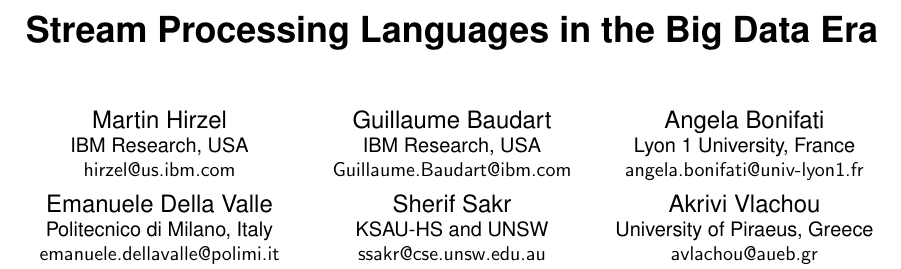
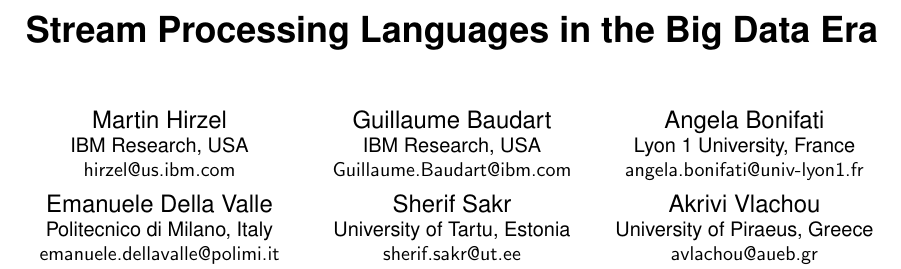
Before and after one commit to sakrsherif/StreamingLanguages-Paper, a LaTeX paper (main.tex): part of page 1 of 12, cut so that both start at the same text. Compiled offline with pdfLaTeX.

Commit message:
Affiliation Change

```diff
--- a/main.tex
+++ b/main.tex
@@ -57,8 +57,8 @@
   \emailn{emanuele.dellavalle@polimi.it}
 \alignauthor
 Sherif Sakr\\
-  \affaddr{KSAU-HS and UNSW}
-  \emailn{ssakr@cse.unsw.edu.au}
+  \affaddr{University of Tartu, Estonia}
+  \emailn{sherif.sakr@ut.ee}
 \alignauthor
 Akrivi Vlachou\\
   \affaddr{University of Piraeus, Greece}\\
```
